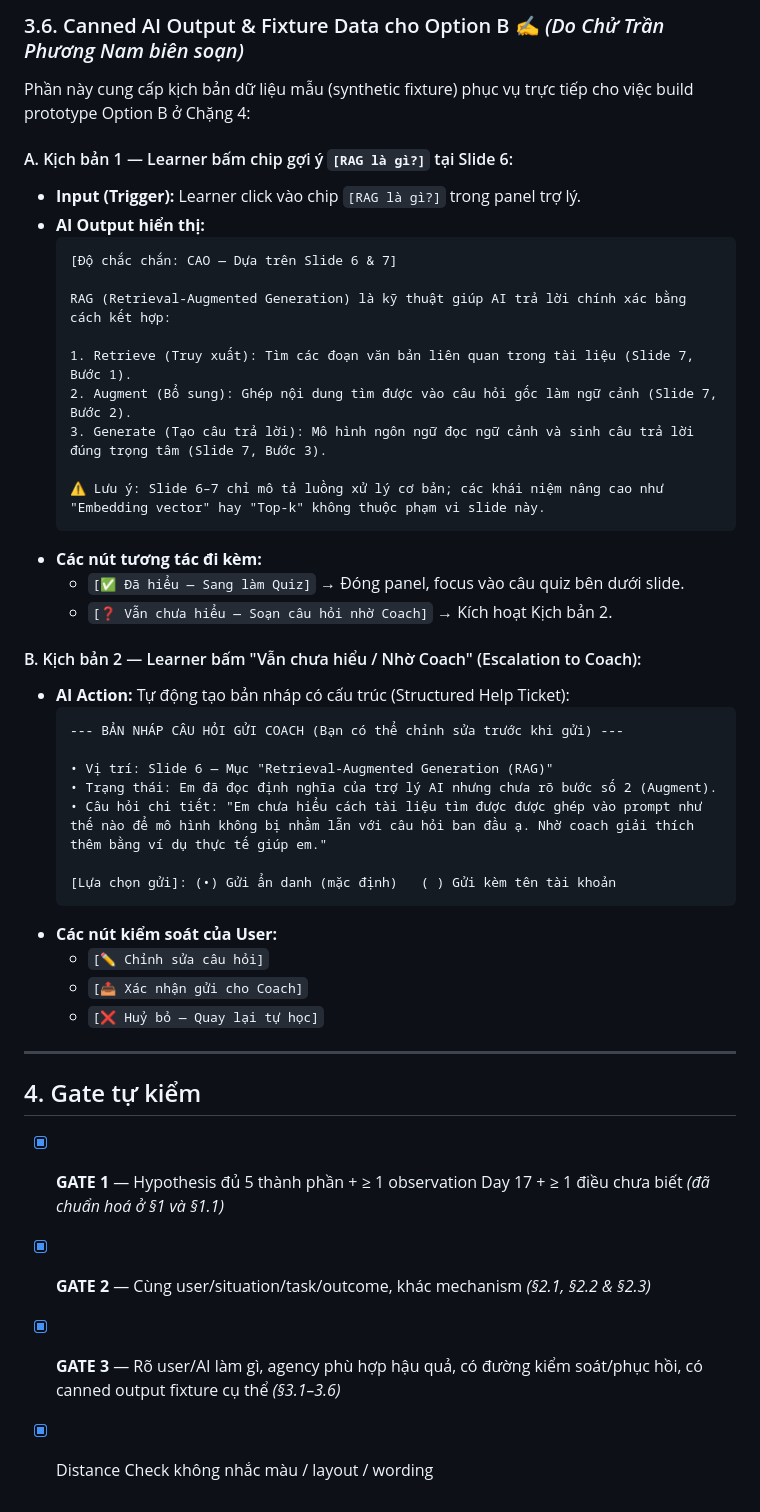
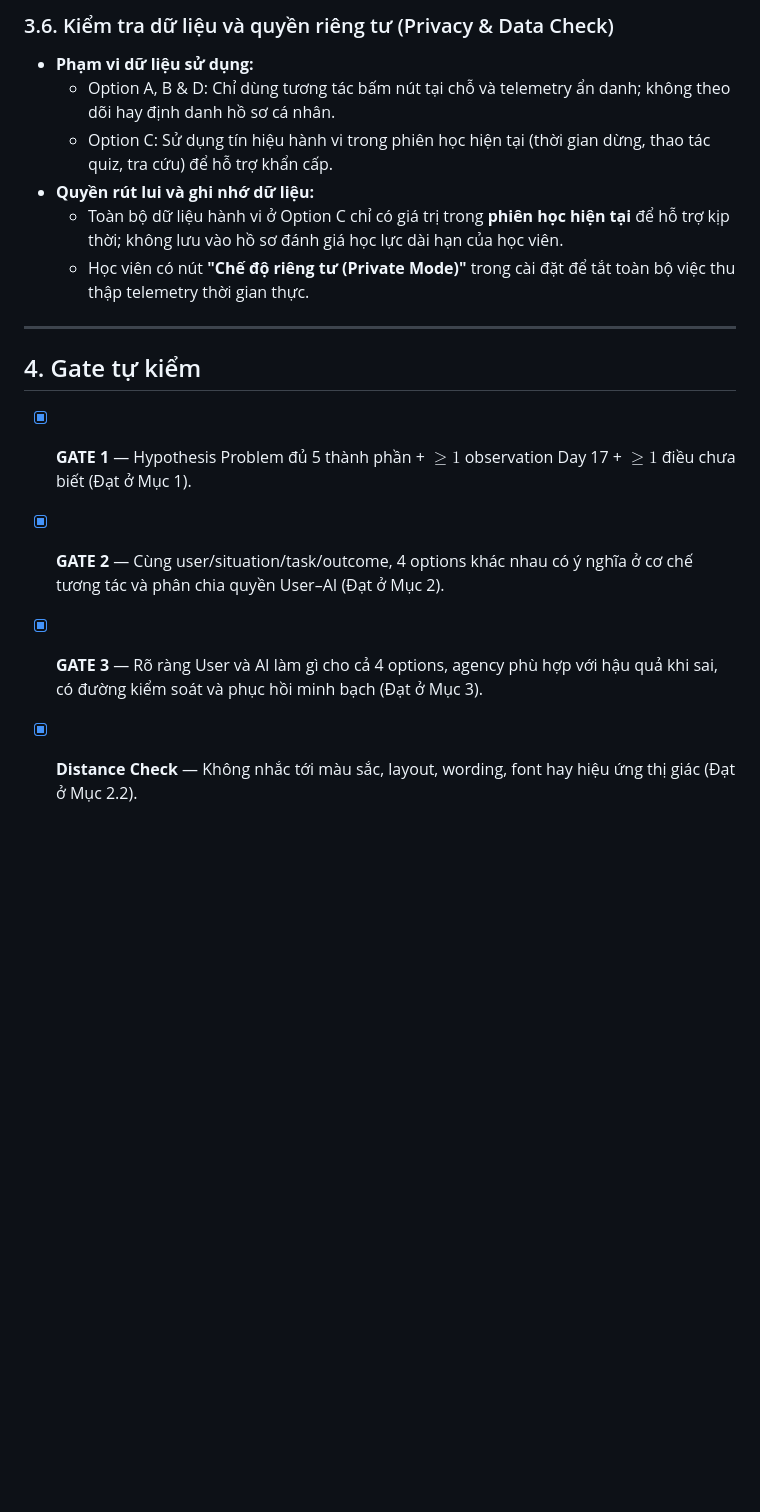
Before and after one commit to Nam-phuong624/Track1_Day19_2A202602675_ChuTranPhuongNam, a Markdown page: three-option-design-sheet.md, the part around one of its changes. Rendered like a GitHub page; blank space fills up the shorter version.

Commit message:
Keep only prototype_phuongnam, remove chutranphuongnam and phongvan_phuongnam.md, restore initial three-option-design-sheet.md

````diff
--- a/three-option-design-sheet.md
+++ b/three-option-design-sheet.md
@@ -166,46 +151,18 @@ Ngoài ra: `notes_khanh.md` (Khánh → Lê Anh Duy) vẫn là template, chỉ c
 
-### 3.6. Canned AI Output & Fixture Data cho Option B ✍️ *(Do Chử Trần Phương Nam biên soạn)*
+### 3.6. Kiểm tra dữ liệu và quyền riêng tư (Privacy & Data Check)
 
-Phần này cung cấp kịch bản dữ liệu mẫu (synthetic fixture) phục vụ trực tiếp cho việc build prototype Option B ở Chặng 4:
-
-#### A. Kịch bản 1 — Learner bấm chip gợi ý `[RAG là gì?]` tại Slide 6:
-* **Input (Trigger):** Learner click vào chip `[RAG là gì?]` trong panel trợ lý.
-* **AI Output hiển thị:**
-  ```text
-  [Độ chắc chắn: CAO — Dựa trên Slide 6 & 7]
-
-  RAG (Retrieval-Augmented Generation) là kỹ thuật giúp AI trả lời chính xác bằng cách kết hợp:
-
-  1. Retrieve (Truy xuất): Tìm các đoạn văn bản liên quan trong tài liệu (Slide 7, Bước 1).
-  2. Augment (Bổ sung): Ghép nội dung tìm được vào câu hỏi gốc làm ngữ cảnh (Slide 7, Bước 2).
-  3. Generate (Tạo câu trả lời): Mô hình ngôn ngữ đọc ngữ cảnh và sinh câu trả lời đúng trọng tâm (Slide 7, Bước 3).
-
-  ⚠️ Lưu ý: Slide 6–7 chỉ mô tả luồng xử lý cơ bản; các khái niệm nâng cao như "Embedding vector" hay "Top-k" không thuộc phạm vi slide này.
-  ```
-* **Các nút tương tác đi kèm:**
-  - `[✅ Đã hiểu — Sang làm Quiz]` → Đóng panel, focus vào câu quiz bên dưới slide.
-  - `[❓ Vẫn chưa hiểu — Soạn câu hỏi nhờ Coach]` → Kích hoạt Kịch bản 2.
-
-#### B. Kịch bản 2 — Learner bấm "Vẫn chưa hiểu / Nhờ Coach" (Escalation to Coach):
-* **AI Action:** Tự động tạo bản nháp có cấu trúc (Structured Help Ticket):
-  ```text
-  --- BẢN NHÁP CÂU HỎI GỬI COACH (Bạn có thể chỉnh sửa trước khi gửi) ---
-
-  • Vị trí: Slide 6 — Mục "Retrieval-Augmented Generation (RAG)"
-  • Trạng thái: Em đã đọc định nghĩa của trợ lý AI nhưng chưa rõ bước số 2 (Augment).
-  • Câu hỏi chi tiết: "Em chưa hiểu cách tài liệu tìm được được ghép vào prompt như thế nào để mô hình không bị nhầm lẫn với câu hỏi ban đầu ạ. Nhờ coach giải thích thêm bằng ví dụ thực tế giúp em."
-
-  [Lựa chọn gửi]: (•) Gửi ẩn danh (mặc định)   ( ) Gửi kèm tên tài khoản
-  ```
-* **Các nút kiểm soát của User:**
-  - `[✏️ Chỉnh sửa câu hỏi]`
-  - `[📤 Xác nhận gửi cho Coach]`
-  - `[❌ Huỷ bỏ — Quay lại tự học]`
+* **Phạm vi dữ liệu sử dụng:**
+  * Option A, B & D: Chỉ dùng tương tác bấm nút tại chỗ và telemetry ẩn danh; không theo dõi hay định danh hồ sơ cá nhân.
+  * Option C: Sử dụng tín hiệu hành vi trong phiên học hiện tại (thời gian dừng, thao tác quiz, tra cứu) để hỗ trợ khẩn cấp.
+* **Quyền rút lui và ghi nhớ dữ liệu:**
+  * Toàn bộ dữ liệu hành vi ở Option C chỉ có giá trị trong **phiên học hiện tại** để hỗ trợ kịp thời; không lưu vào hồ sơ đánh giá học lực dài hạn của học viên.
+  * Học viên có nút **"Chế độ riêng tư (Private Mode)"** trong cài đặt để tắt toàn bộ việc thu thập telemetry thời gian thực.
 
 ---
 
 ## 4. Gate tự kiểm
-- [x] **GATE 1** — Hypothesis đủ 5 thành phần + ≥ 1 observation Day 17 + ≥ 1 điều chưa biết *(đã chuẩn hoá ở §1 và §1.1)*
-- [x] **GATE 2** — Cùng user/situation/task/outcome, khác mechanism *(§2.1, §2.2 & §2.3)*
-- [x] **GATE 3** — Rõ user/AI làm gì, agency phù hợp hậu quả, có đường kiểm soát/phục hồi, có canned output fixture cụ thể *(§3.1–3.6)*
-- [x] Distance Check không nhắc màu / layout / wording
+
+- [x] **GATE 1** — Hypothesis Problem đủ 5 thành phần + $\ge 1$ observation Day 17 + $\ge 1$ điều chưa biết (Đạt ở Mục 1).
+- [x] **GATE 2** — Cùng user/situation/task/outcome, 4 options khác nhau có ý nghĩa ở cơ chế tương tác và phân chia quyền User–AI (Đạt ở Mục 2).
+- [x] **GATE 3** — Rõ ràng User và AI làm gì cho cả 4 options, agency phù hợp với hậu quả khi sai, có đường kiểm soát và phục hồi minh bạch (Đạt ở Mục 3).
+- [x] **Distance Check** — Không nhắc tới màu sắc, layout, wording, font hay hiệu ứng thị giác (Đạt ở Mục 2.2).
````
Also changed, not shown: other parts of three-option-design-sheet.md (+103 -118 lines), chutranphuongnam/three-option-design-sheet.md (deleted, +0 -158 lines), phongvan_phuongnam.md (deleted, +0 -47 lines).
